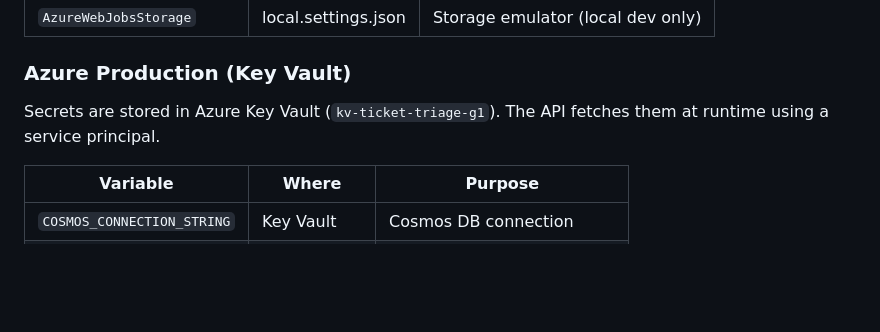
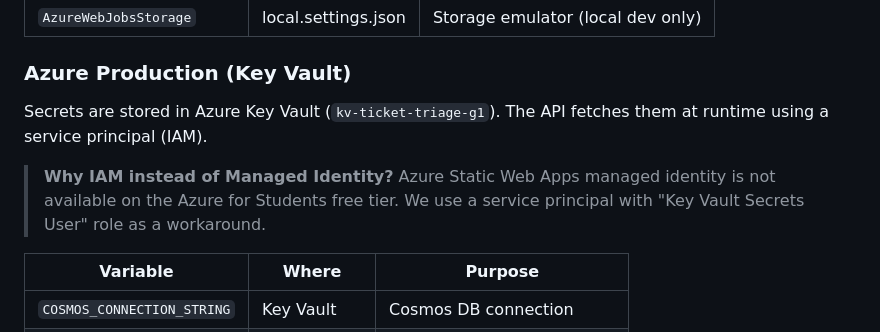
Before and after one commit to kerjing0328/ticket-triage-g1, a Markdown page: README.md, the part around the change. Rendered like a GitHub page; blank space fills up the shorter version.

Commit message:
docs: explain IAM vs managed identity for student tier

```diff
--- a/README.md
+++ b/README.md
@@ -110,7 +110,9 @@ Set these in `api/local.settings.json`:
 
 ### Azure Production (Key Vault)
 
-Secrets are stored in Azure Key Vault (`kv-ticket-triage-g1`). The API fetches them at runtime using a service principal.
+Secrets are stored in Azure Key Vault (`kv-ticket-triage-g1`). The API fetches them at runtime using a service principal (IAM).
+
+> **Why IAM instead of Managed Identity?** Azure Static Web Apps managed identity is not available on the Azure for Students free tier. We use a service principal with "Key Vault Secrets User" role as a workaround.
 
 | Variable | Where | Purpose |
 |----------|-------|---------|
```
